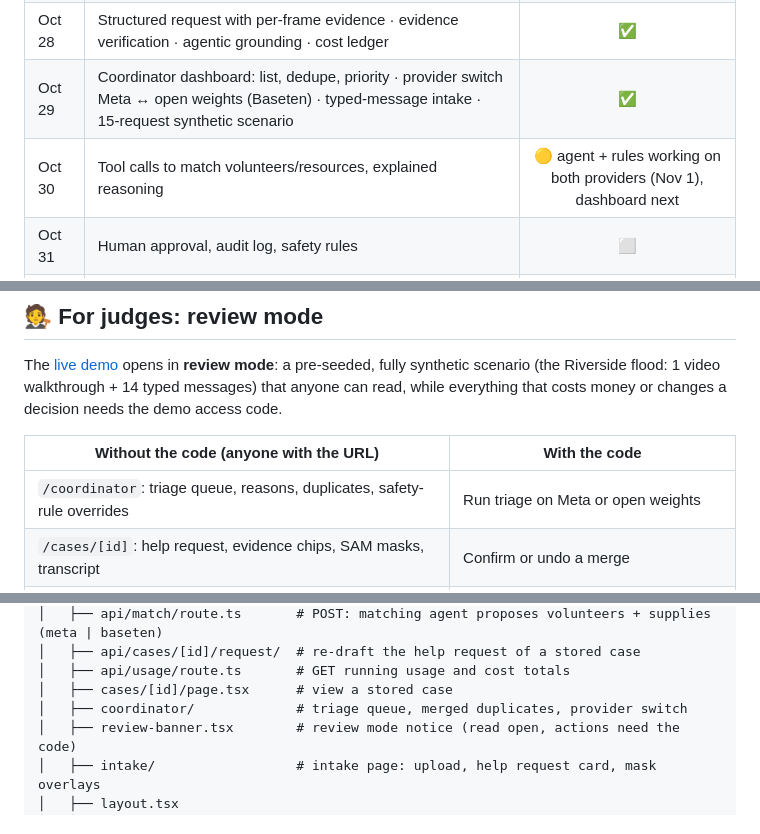
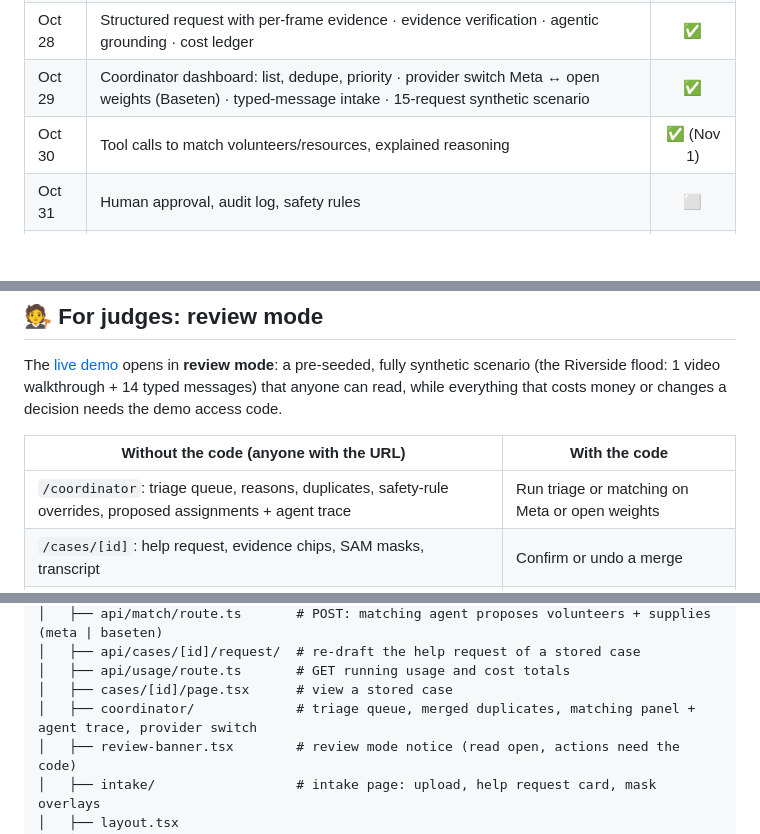
Before and after one commit to SapSaeta/relief-net, a Markdown page: README.md, 3 parts joined by grey strips. Drawn GitHub-style; blank space fills up the shorter version.

```diff
--- a/README.md
+++ b/README.md
@@ -240,7 +293,7 @@ Only Standard models are used. The `*-contributor` variants are avoided so that
 | Oct 27 | Next.js scaffold, video upload, transcription + segmentation pipeline | ✅ |
 | Oct 28 | Structured request with per-frame evidence · evidence verification · agentic grounding · cost ledger | ✅ |
 | Oct 29 | Coordinator dashboard: list, dedupe, priority · provider switch Meta ↔ open weights (Baseten) · typed-message intake · 15-request synthetic scenario | ✅ |
-| Oct 30 | Tool calls to match volunteers/resources, explained reasoning | 🟡 agent + rules working on both providers (Nov 1), dashboard next |
+| Oct 30 | Tool calls to match volunteers/resources, explained reasoning | ✅ (Nov 1) |
 | Oct 31 | Human approval, audit log, safety rules | ⬜ |
 | Nov 1 | Insurance/aid draft report, full synthetic end-to-end scenario | ⬜ |
 | Nov 2 | Measurement vs manual baseline (15 requests), Meta API vs open weights | ⬜ |
@@ -272,7 +325,7 @@ The [live demo](https://relief-net-one.vercel.app) opens in **review mode**: a p
 
 | Without the code (anyone with the URL) | With the code |
 |---|---|
-| `/coordinator`: triage queue, reasons, duplicates, safety-rule overrides | Run triage on Meta or open weights |
+| `/coordinator`: triage queue, reasons, duplicates, safety-rule overrides, proposed assignments + agent trace | Run triage or matching on Meta or open weights |
 | `/cases/[id]`: help request, evidence chips, SAM masks, transcript | Confirm or undo a merge |
 | `/api/usage`: running cost | Submit a video or typed message on `/intake` |
 
@@ -338,7 +391,7 @@ relief-net/
 │   ├── api/cases/[id]/request/  # re-draft the help request of a stored case
 │   ├── api/usage/route.ts       # GET running usage and cost totals
 │   ├── cases/[id]/page.tsx      # view a stored case
-│   ├── coordinator/             # triage queue, merged duplicates, provider switch
+│   ├── coordinator/             # triage queue, merged duplicates, matching panel + agent trace, provider switch
 │   ├── review-banner.tsx        # review mode notice (read open, actions need the code)
 │   ├── intake/                  # intake page: upload, help request card, mask overlays
 │   ├── layout.tsx
```
Also changed, not shown: other parts of README.md (+55 -2 lines), docs/PLAN.md (+1 -1 lines), docs/evidence/matching-runs.md (added, +80 -0 lines), docs/assets/coordinator-matching.jpg (added), 3 other files.
